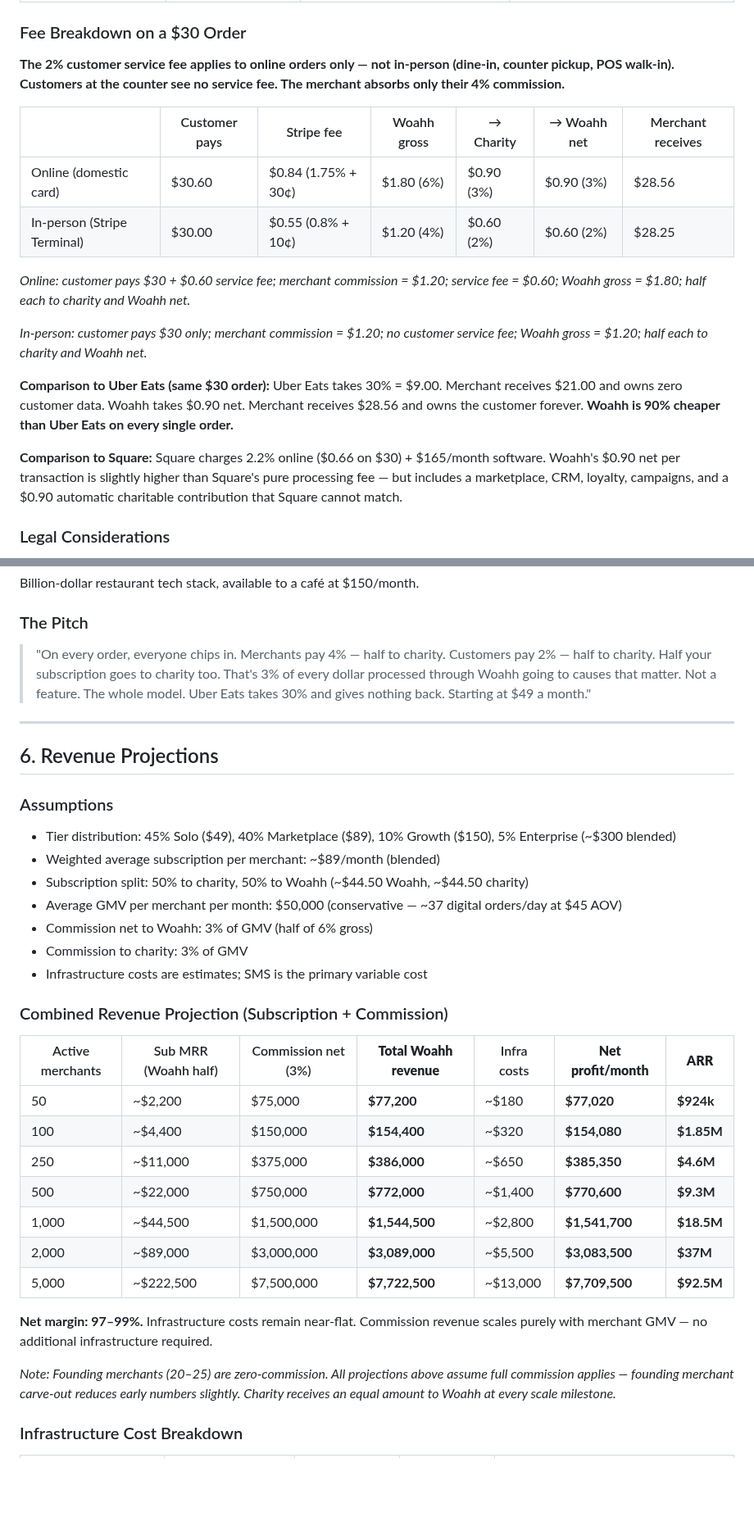
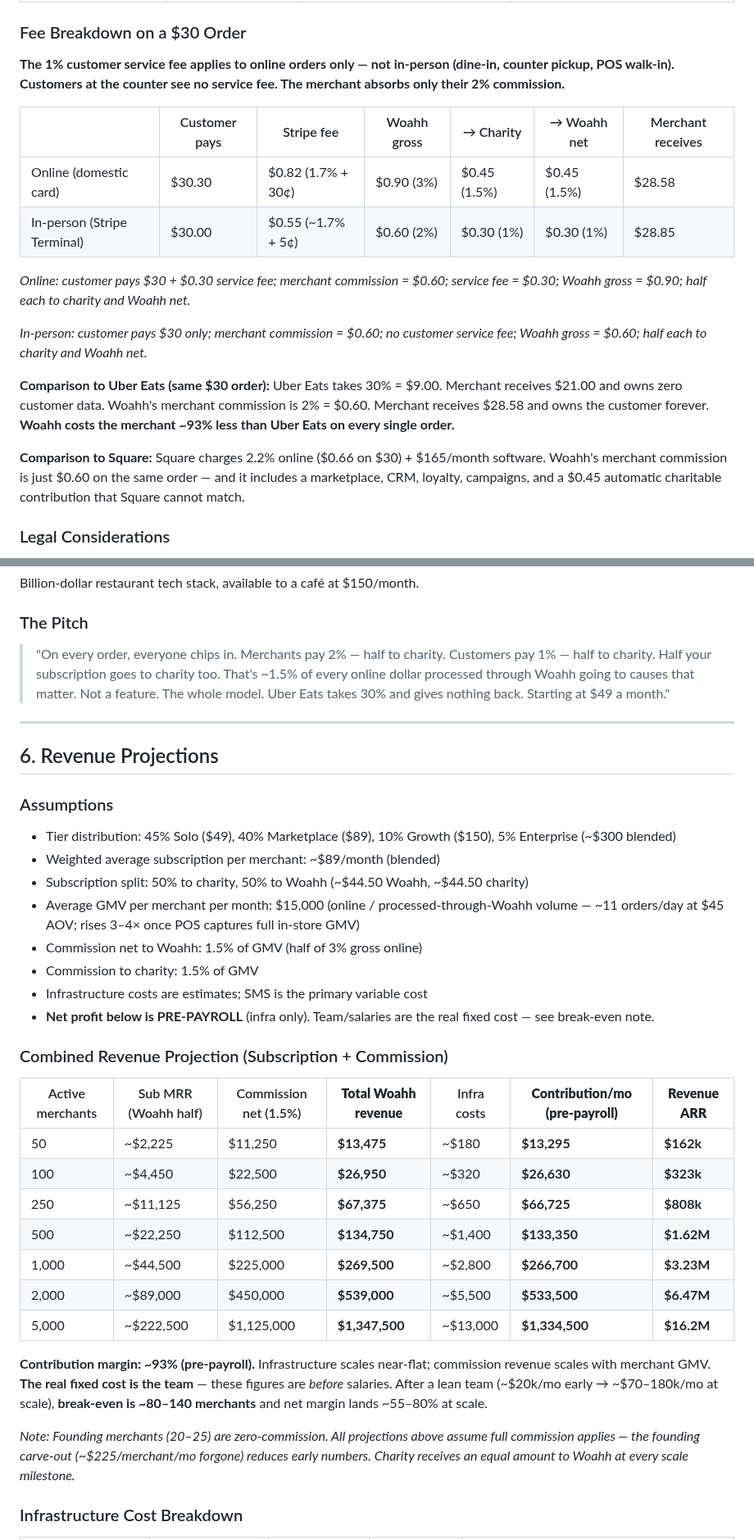
Before and after one commit to devsup76/hub-files, a Markdown page: docs/business/BUSINESS_STRATEGY.md, 2 parts joined by grey strips. Shown at 82% size. GitHub-like rendering; blank space fills up the shorter version.

```diff
--- a/docs/business/BUSINESS_STRATEGY.md
+++ b/docs/business/BUSINESS_STRATEGY.md
@@ -153,23 +155,23 @@ Two distinct phases. The model changes once the platform has proven itself with
 
 ### Fee Breakdown on a $30 Order
 
-**The 2% customer service fee applies to online orders only — not in-person (dine-in, counter pickup, POS walk-in). Customers at the counter see no service fee. The merchant absorbs only their 4% commission.**
+**The 1% customer service fee applies to online orders only — not in-person (dine-in, counter pickup, POS walk-in). Customers at the counter see no service fee. The merchant absorbs only their 2% commission.**
 
 | | Customer pays | Stripe fee | Woahh gross | → Charity | → Woahh net | Merchant receives |
 |---|---|---|---|---|---|---|
-| Online (domestic card) | $30.60 | $0.84 (1.75% + 30¢) | $1.80 (6%) | $0.90 (3%) | $0.90 (3%) | $28.56 |
-| In-person (Stripe Terminal) | $30.00 | $0.55 (0.8% + 10¢) | $1.20 (4%) | $0.60 (2%) | $0.60 (2%) | $28.25 |
+| Online (domestic card) | $30.30 | $0.82 (1.7% + 30¢) | $0.90 (3%) | $0.45 (1.5%) | $0.45 (1.5%) | $28.58 |
+| In-person (Stripe Terminal) | $30.00 | $0.55 (~1.7% + 5¢) | $0.60 (2%) | $0.30 (1%) | $0.30 (1%) | $28.85 |
 
-*Online: customer pays $30 + $0.60 service fee; merchant commission = $1.20; service fee = $0.60; Woahh gross = $1.80; half each to charity and Woahh net.*
+*Online: customer pays $30 + $0.30 service fee; merchant commission = $0.60; service fee = $0.30; Woahh gross = $0.90; half each to charity and Woahh net.*
 
-*In-person: customer pays $30 only; merchant commission = $1.20; no customer service fee; Woahh gross = $1.20; half each to charity and Woahh net.*
+*In-person: customer pays $30 only; merchant commission = $0.60; no customer service fee; Woahh gross = $0.60; half each to charity and Woahh net.*
 
 **Comparison to Uber Eats (same $30 order):**
 Uber Eats takes 30% = $9.00. Merchant receives $21.00 and owns zero customer data.
-Woahh takes $0.90 net. Merchant receives $28.56 and owns the customer forever.
-**Woahh is 90% cheaper than Uber Eats on every single order.**
+Woahh's merchant commission is 2% = $0.60. Merchant receives $28.58 and owns the customer forever.
+**Woahh costs the merchant ~93% less than Uber Eats on every single order.**
 
-**Comparison to Square:** Square charges 2.2% online ($0.66 on $30) + $165/month software. Woahh's $0.90 net per transaction is slightly higher than Square's pure processing fee — but includes a marketplace, CRM, loyalty, campaigns, and a $0.90 automatic charitable contribution that Square cannot match.
+**Comparison to Square:** Square charges 2.2% online ($0.66 on $30) + $165/month software. Woahh's merchant commission is just $0.60 on the same order — and it includes a marketplace, CRM, loyalty, campaigns, and a $0.45 automatic charitable contribution that Square cannot match.
 
 ### Legal Considerations
 
@@ -235,7 +237,7 @@ Billion-dollar restaurant tech stack, available to a café at $150/month.
 
 ### The Pitch
 
-> "On every order, everyone chips in. Merchants pay 4% — half to charity. Customers pay 2% — half to charity. Half your subscription goes to charity too. That's 3% of every dollar processed through Woahh going to causes that matter. Not a feature. The whole model. Uber Eats takes 30% and gives nothing back. Starting at $49 a month."
+> "On every order, everyone chips in. Merchants pay 2% — half to charity. Customers pay 1% — half to charity. Half your subscription goes to charity too. That's ~1.5% of every online dollar processed through Woahh going to causes that matter. Not a feature. The whole model. Uber Eats takes 30% and gives nothing back. Starting at $49 a month."
 
 ---
 
@@ -245,26 +247,27 @@ Billion-dollar restaurant tech stack, available to a café at $150/month.
 - Tier distribution: 45% Solo ($49), 40% Marketplace ($89), 10% Growth ($150), 5% Enterprise (~$300 blended)
 - Weighted average subscription per merchant: ~$89/month (blended)
 - Subscription split: 50% to charity, 50% to Woahh (~$44.50 Woahh, ~$44.50 charity)
-- Average GMV per merchant per month: $50,000 (conservative — ~37 digital orders/day at $45 AOV)
-- Commission net to Woahh: 3% of GMV (half of 6% gross)
-- Commission to charity: 3% of GMV
+- Average GMV per merchant per month: $15,000 (online / processed-through-Woahh volume — ~11 orders/day at $45 AOV; rises 3–4× once POS captures full in-store GMV)
+- Commission net to Woahh: 1.5% of GMV (half of 3% gross online)
+- Commission to charity: 1.5% of GMV
 - Infrastructure costs are estimates; SMS is the primary variable cost
+- **Net profit below is PRE-PAYROLL** (infra only). Team/salaries are the real fixed cost — see break-even note.
 
 ### Combined Revenue Projection (Subscription + Commission)
 
-| Active merchants | Sub MRR (Woahh half) | Commission net (3%) | **Total Woahh revenue** | Infra costs | **Net profit/month** | **ARR** |
+| Active merchants | Sub MRR (Woahh half) | Commission net (1.5%) | **Total Woahh revenue** | Infra costs | **Contribution/mo (pre-payroll)** | **Revenue ARR** |
 |---|---|---|---|---|---|---|
-| 50 | ~$2,200 | $75,000 | **$77,200** | ~$180 | **$77,020** | **$924k** |
-| 100 | ~$4,400 | $150,000 | **$154,400** | ~$320 | **$154,080** | **$1.85M** |
-| 250 | ~$11,000 | $375,000 | **$386,000** | ~$650 | **$385,350** | **$4.6M** |
-| 500 | ~$22,000 | $750,000 | **$772,000** | ~$1,400 | **$770,600** | **$9.3M** |
-| 1,000 | ~$44,500 | $1,500,000 | **$1,544,500** | ~$2,800 | **$1,541,700** | **$18.5M** |
-| 2,000 | ~$89,000 | $3,000,000 | **$3,089,000** | ~$5,500 | **$3,083,500** | **$37M** |
-| 5,000 | ~$222,500 | $7,500,000 | **$7,722,500** | ~$13,000 | **$7,709,500** | **$92.5M** |
+| 50 | ~$2,225 | $11,250 | **$13,475** | ~$180 | **$13,295** | **$162k** |
+| 100 | ~$4,450 | $22,500 | **$26,950** | ~$320 | **$26,630** | **$323k** |
+| 250 | ~$11,125 | $56,250 | **$67,375** | ~$650 | **$66,725** | **$808k** |
+| 500 | ~$22,250 | $112,500 | **$134,750** | ~$1,400 | **$133,350** | **$1.62M** |
+| 1,000 | ~$44,500 | $225,000 | **$269,500** | ~$2,800 | **$266,700** | **$3.23M** |
+| 2,000 | ~$89,000 | $450,000 | **$539,000** | ~$5,500 | **$533,500** | **$6.47M** |
+| 5,000 | ~$222,500 | $1,125,000 | **$1,347,500** | ~$13,000 | **$1,334,500** | **$16.2M** |
 
-**Net margin: 97–99%.** Infrastructure costs remain near-flat. Commission revenue scales purely with merchant GMV — no additional infrastructure required.
+**Contribution margin: ~93% (pre-payroll).** Infrastructure scales near-flat; commission revenue scales with merchant GMV. **The real fixed cost is the team** — these figures are *before* salaries. After a lean team (~$20k/mo early → ~$70–180k/mo at scale), **break-even is ~80–140 merchants** and net margin lands ~55–80% at scale.
 
-*Note: Founding merchants (20–25) are zero-commission. All projections above assume full commission applies — founding merchant carve-out reduces early numbers slightly. Charity receives an equal amount to Woahh at every scale milestone.*
+*Note: Founding merchants (20–25) are zero-commission. All projections above assume full commission applies — the founding carve-out (~$225/merchant/mo forgone) reduces early numbers. Charity receives an equal amount to Woahh at every scale milestone.*
 
 ### Infrastructure Cost Breakdown
 
```
Also changed, not shown: other parts of docs/business/BUSINESS_STRATEGY.md (+28 -26 lines).
